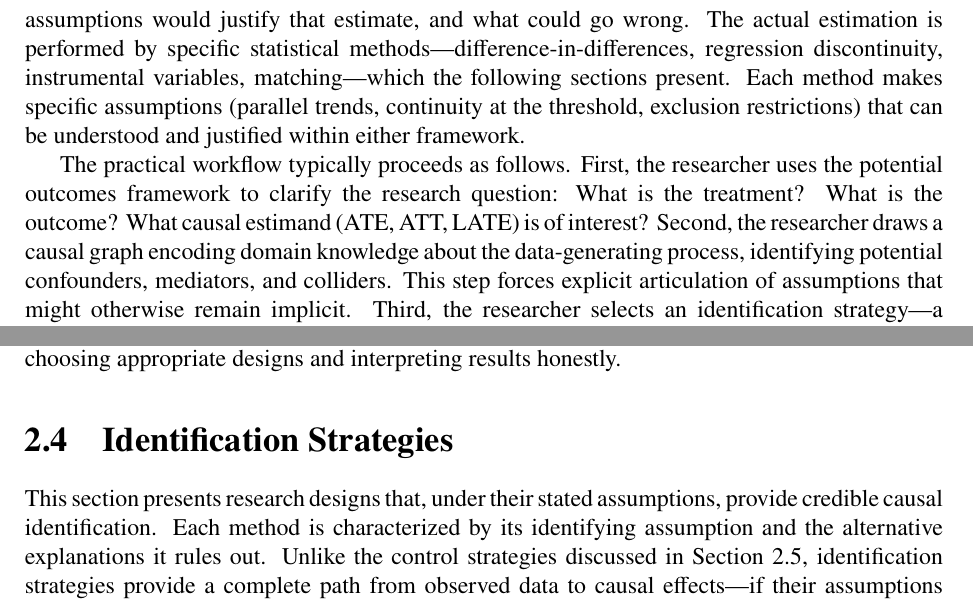
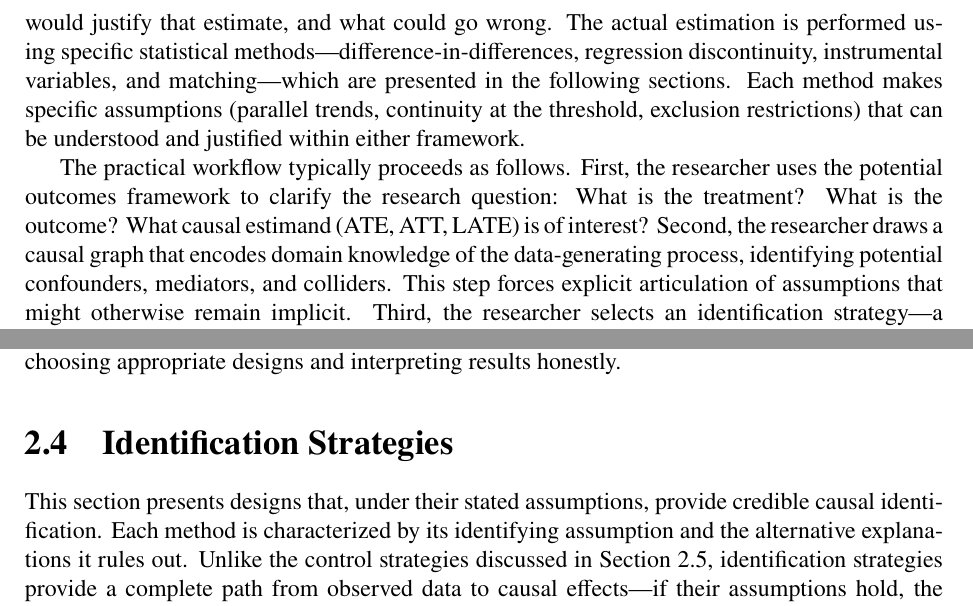
Before and after one commit to hehao98/Thesis, a LaTeX thesis (main.tex, which reads chap-background.tex): two parts of page 28 of 46, joined at a grey line, cut so that both start at the same text. Compiled offline with pdfLaTeX.

Commit message:
Updates from Overleaf

```diff
--- a/chap-background.tex
+++ b/chap-background.tex
@@ -480,14 +480,14 @@ Instrumental variables, discussed in Section~\ref{sec:identification}, can be un
 How should an applied researcher use these frameworks?
 In practice, neither framework is a statistical method that one ``runs'' on data.
 Rather, they are \emph{conceptual tools for reasoning about causation}---languages for articulating what causal effect one seeks to estimate, what assumptions would justify that estimate, and what could go wrong.
-The actual estimation is performed by specific statistical methods---difference-in-differences, regression discontinuity, instrumental variables, matching---which the following sections present.
+The actual estimation is performed using specific statistical methods---difference-in-differences, regression discontinuity, instrumental variables, and matching---which are presented in the following sections.
 Each method makes specific assumptions (parallel trends, continuity at the threshold, exclusion restrictions) that can be understood and justified within either framework.
 
 The practical workflow typically proceeds as follows.
 First, the researcher uses the potential outcomes framework to clarify the research question: What is the treatment?
 What is the outcome?
 What causal estimand (ATE, ATT, LATE) is of interest?
-Second, the researcher draws a causal graph encoding domain knowledge about the data-generating process, identifying potential confounders, mediators, and colliders.
+Second, the researcher draws a causal graph that encodes domain knowledge of the data-generating process, identifying potential confounders, mediators, and colliders.
 This step forces explicit articulation of assumptions that might otherwise remain implicit.
 Third, the researcher selects an identification strategy---a research design that, under stated assumptions, provides a credible path from observed data to causal effects.
 The choice depends on what natural experiments or exogenous variation the setting provides.
@@ -502,7 +502,7 @@ Understanding both frameworks enables researchers to see what each method achiev
 \section{Identification Strategies}
 \label{sec:identification}
 
-This section presents research designs that, under their stated assumptions, provide credible causal identification.
+This section presents designs that, under their stated assumptions, provide credible causal identification.
 Each method is characterized by its identifying assumption and the alternative explanations it rules out.
 Unlike the control strategies discussed in Section~\ref{sec:control}, identification strategies provide a complete path from observed data to causal effects---if their assumptions hold, the resulting estimates have a causal interpretation without requiring additional untestable claims.
 
```
